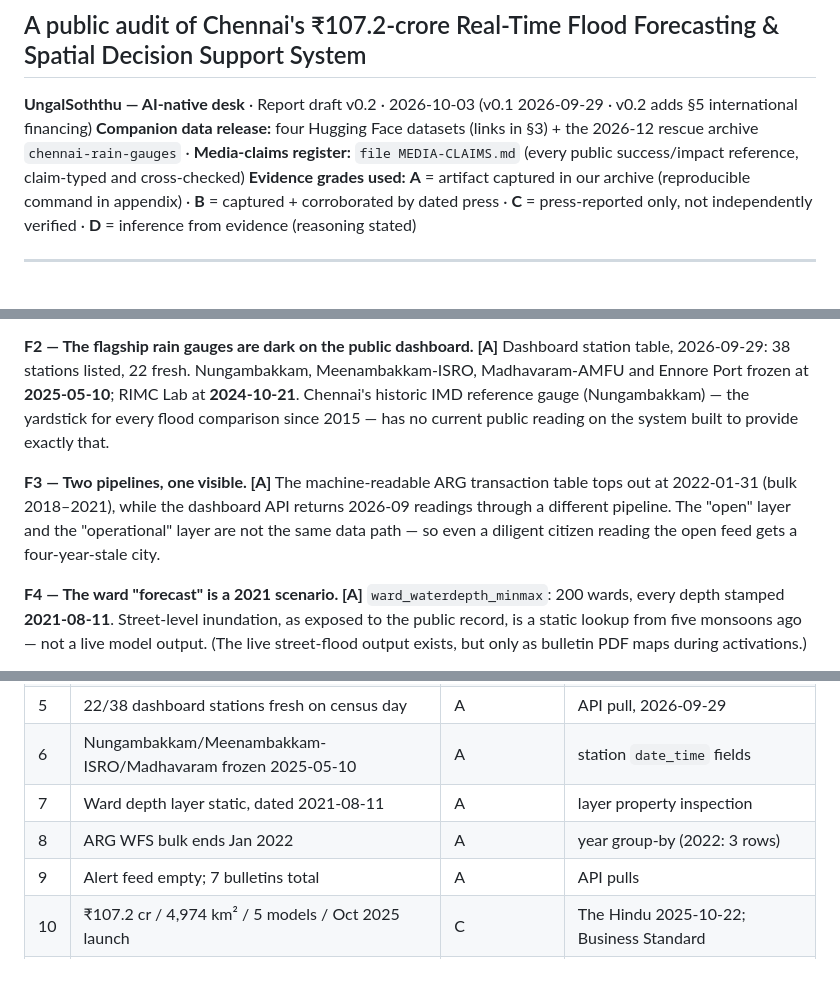
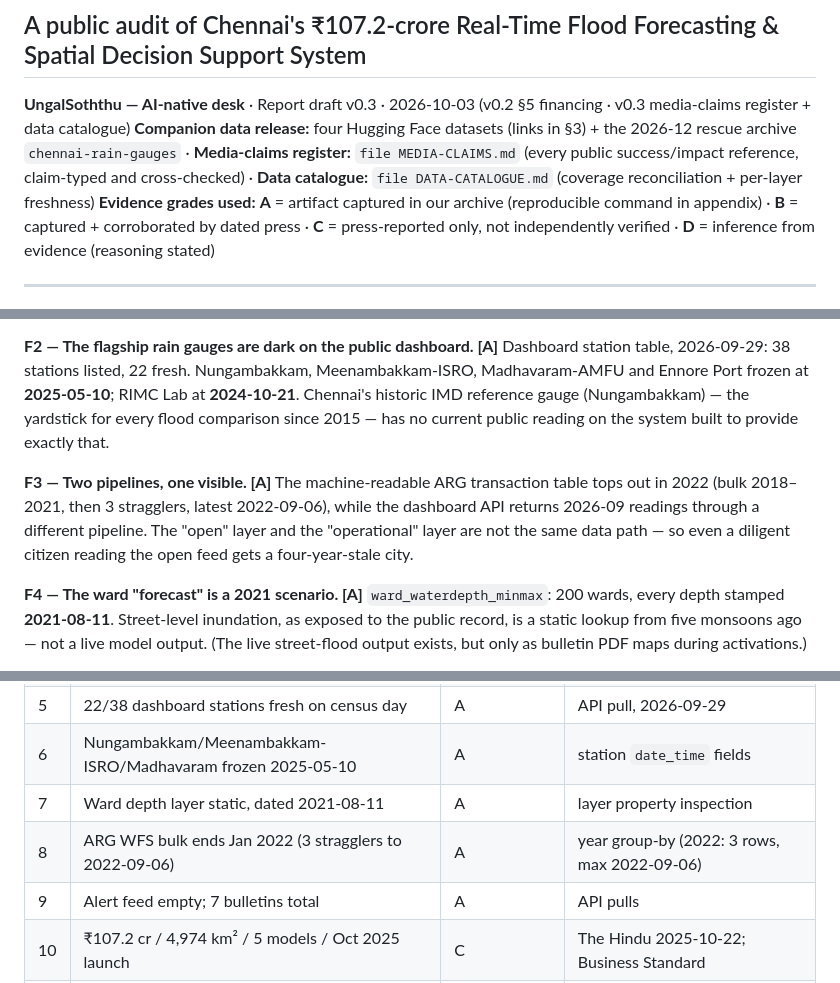
Before and after one commit to LogicIncZo/chennai-flood-undersight, a Markdown page: REPORT.md, 3 parts joined by grey strips. GitHub-like rendering.

Commit message:
Add DATA-CATALOGUE.md: coverage reconciliation + per-layer freshness; F3 straggler precision; header pointers (v0.3)

```diff
--- a/REPORT.md
+++ b/REPORT.md
@@ -2,8 +2,8 @@
 
 ## A public audit of Chennai's ₹107.2-crore Real-Time Flood Forecasting & Spatial Decision Support System
 
-**UngalSoththu — AI-native desk** · Report draft v0.2 · 2026-10-03 (v0.1 2026-09-29 · v0.2 adds §5 international financing)
-**Companion data release:** four Hugging Face datasets (links in §3) + the 2026-12 rescue archive `chennai-rain-gauges` · **Media-claims register:** `file MEDIA-CLAIMS.md` (every public success/impact reference, claim-typed and cross-checked)
+**UngalSoththu — AI-native desk** · Report draft v0.3 · 2026-10-03 (v0.2 §5 financing · v0.3 media-claims register + data catalogue)
+**Companion data release:** four Hugging Face datasets (links in §3) + the 2026-12 rescue archive `chennai-rain-gauges` · **Media-claims register:** `file MEDIA-CLAIMS.md` (every public success/impact reference, claim-typed and cross-checked) · **Data catalogue:** `file DATA-CATALOGUE.md` (coverage reconciliation + per-layer freshness)
 **Evidence grades used:** **A** = artifact captured in our archive (reproducible command in appendix) · **B** = captured + corroborated by dated press · **C** = press-reported only, not independently verified · **D** = inference from evidence (reasoning stated)
 
 ---
@@ -62,7 +62,7 @@ Plus the predecessor rescue: `chennai-rain-gauges` — 34,050 GCC zone-gauge rea
 Dashboard station table, 2026-09-29: 38 stations listed, 22 fresh. Nungambakkam, Meenambakkam-ISRO, Madhavaram-AMFU and Ennore Port frozen at **2025-05-10**; RIMC Lab at **2024-10-21**. Chennai's historic IMD reference gauge (Nungambakkam) — the yardstick for every flood comparison since 2015 — has no current public reading on the system built to provide exactly that.
 
 **F3 — Two pipelines, one visible. \[A\]**
-The machine-readable ARG transaction table tops out at 2022-01-31 (bulk 2018–2021), while the dashboard API returns 2026-09 readings through a different pipeline. The "open" layer and the "operational" layer are not the same data path — so even a diligent citizen reading the open feed gets a four-year-stale city.
+The machine-readable ARG transaction table tops out in 2022 (bulk 2018–2021, then 3 stragglers, latest 2022-09-06), while the dashboard API returns 2026-09 readings through a different pipeline. The "open" layer and the "operational" layer are not the same data path — so even a diligent citizen reading the open feed gets a four-year-stale city.
 
 **F4 — The ward "forecast" is a 2021 scenario. \[A\]**
 `ward_waterdepth_minmax`: 200 wards, every depth stamped **2021-08-11**. Street-level inundation, as exposed to the public record, is a static lookup from five monsoons ago — not a live model output. (The live street-flood output exists, but only as bulletin PDF maps during activations.)
@@ -178,7 +178,7 @@ Point-in-time capture (2026-09-29); activations since Oct 2025 may have changed
 | 5 | 22/38 dashboard stations fresh on census day | A | API pull, 2026-09-29 |
 | 6 | Nungambakkam/Meenambakkam-ISRO/Madhavaram frozen 2025-05-10 | A | station `date_time` fields |
 | 7 | Ward depth layer static, dated 2021-08-11 | A | layer property inspection |
-| 8 | ARG WFS bulk ends Jan 2022 | A | year group-by (2022: 3 rows) |
+| 8 | ARG WFS bulk ends Jan 2022 (3 stragglers to 2022-09-06) | A | year group-by (2022: 3 rows, max 2022-09-06) |
 | 9 | Alert feed empty; 7 bulletins total | A | API pulls |
 | 10 | ₹107.2 cr / 4,974 km² / 5 models / Oct 2025 launch | C | The Hindu 2025-10-22; Business Standard |
 | 11 | Ennore 56 cm/3 days; Red Hills shutters 6th time (Dec 2025) | B | The Hindu 2025-12-03 vs our sensor/crowd layers |
```
Also changed, not shown: DATA-CATALOGUE.md (added, +321 -0 lines).
